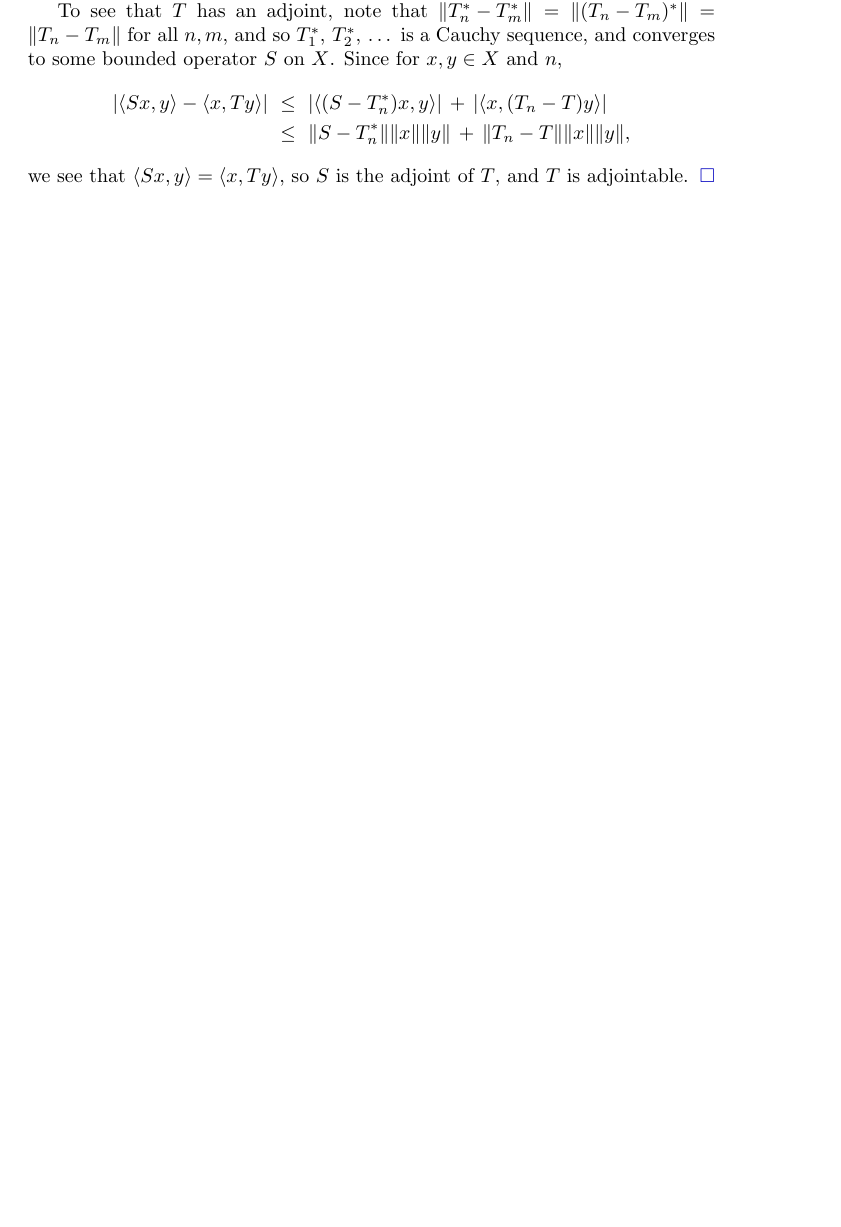
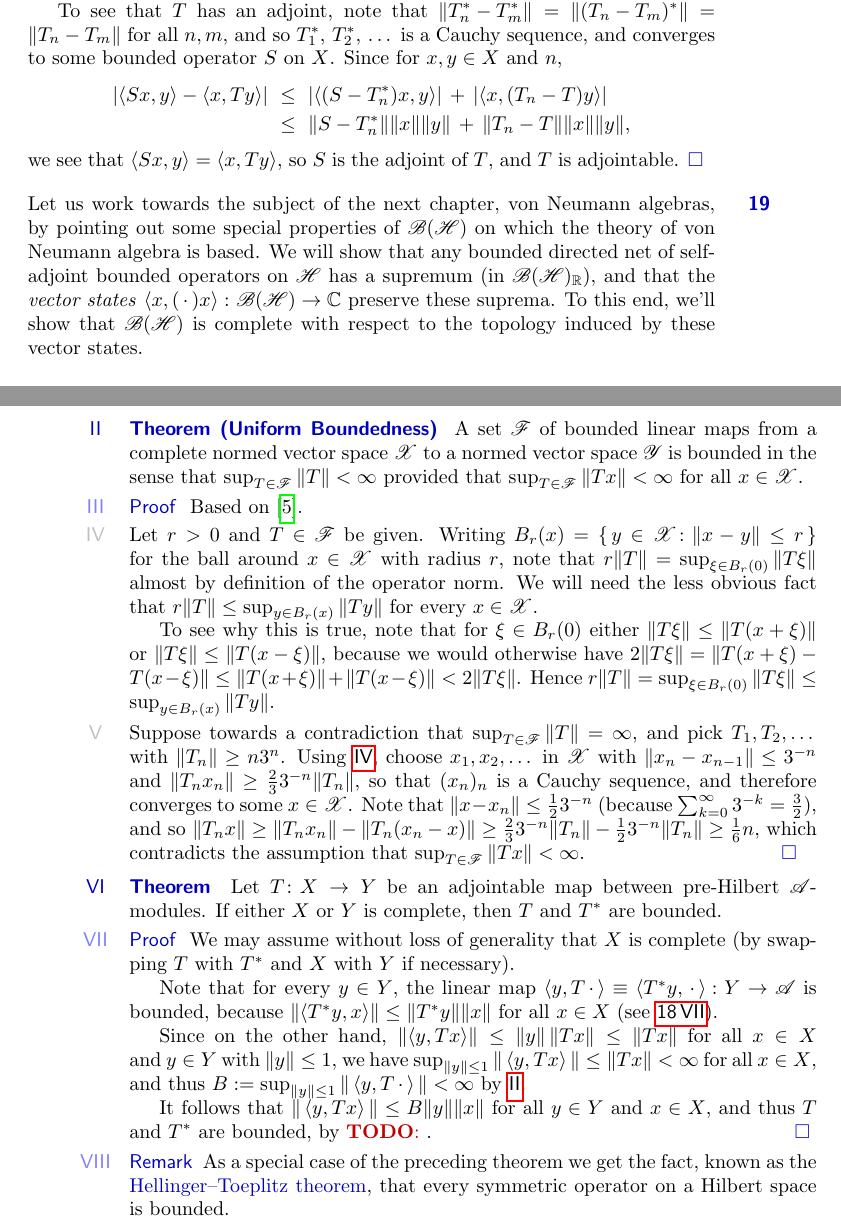
Before and after one commit to westerbaan/theses, a LaTeX thesis (a.tex, which reads common.tex, cstar.tex): part of page 31 of 53 before the commit and two parts of pages 31 and 32 of 53 after it, the two joined at a grey line, cut so that both start at the same text, the shorter picture padded with empty space. Compiled offline with pdfLaTeX.

Commit message:
adds PUB and Hellinger--Toeplitz, closes #15

```diff
--- a/common.tex
+++ b/common.tex
@@ -64,6 +64,7 @@
 \newcommand{\scrC}{\mathscr{C}}
 \newcommand{\scrD}{\mathscr{D}}
 \newcommand{\scrH}{\mathscr{H}}
+\newcommand{\scrF}{\mathscr{F}}
 \newcommand{\scrK}{\mathscr{K}}
 \newcommand{\scrS}{\mathscr{S}}
 \newcommand{\scrX}{\mathscr{X}}
--- a/cstar.tex
+++ b/cstar.tex
@@ -3343,4 +3343,114 @@ and~$T$ is adjointable.
 \end{point}
 \end{point}
 \end{parsec}
+\begin{parsec}%
+\begin{point}%
+Let us work towards
+the subject of the next chapter, von Neumann algebras,
+by pointing out some special properties
+of~$\scrB(\scrH)$
+on which the theory of von Neumann algebra is based.
+We will show that any bounded directed net
+of self-adjoint bounded operators on~$\scrH$
+has a supremum (in~$\Real{\scrB(\scrH)}$),
+and that the \emph{vector states}
+$\left<x,(\,\cdot\,)x\right>\colon \scrB(\scrH)\to\C$
+preserve these suprema.
+To this end,
+we'll show that~$\scrB(\scrH)$ is complete
+with respect to the topology induced by these vector states.
+\end{point}
+\begin{point}[pub]{Theorem (Uniform Boundedness)}%
+A set~$\scrF$ of bounded linear maps
+from a complete normed vector space~$\scrX$
+to a normed vector space~$\scrY$
+is bounded
+in the sense that $\sup_{T\in \scrF} \|T\|<\infty$
+provided that
+ $\sup_{T\in \scrF} \|Tx\|<\infty$
+ for all~$x\in \scrX$.
+\begin{point}{Proof}%
+Based on~\cite{sokal}.
+\begin{point}[sokal-lemma]%
+Let $r>0$ and~$T\in\scrF$ be given.
+Writing~$B_r(x)=\{\,y\in\scrX\colon \|x-y\|\leq r\,\}$
+for the ball around~$x\in\scrX$ with radius~$r$,
+note that $r\|T\|=\sup_{\xi\in B_r(0)} \|T \xi\|$
+almost by definition of the operator norm.
+We will need the less obvious fact
+that $r\|T\|\leq \sup_{y\in B_r(x)}\|T y\|$
+for every~$x\in \scrX$.
+
+To see why this is true,
+note that for~$\xi\in B_r(0)$
+either $\|T\xi\|\leq \|T(x+\xi)\|$
+or $\|T\xi\|\leq \|T(x-\xi)\|$,
+because we would otherwise have
+$2\|T\xi\| = \|T(x+\xi)-T(x-\xi)\|
+\leq \|T(x+\xi)\|+\|T(x-\xi)\|<2\|T\xi\|$.
+Hence
+$r\|T\|=\sup_{\xi\in B_r(0)} \|T\xi\|\leq
+\sup_{y\in B_r(x)} \|Ty\|$.
+\end{point}
+\begin{point}%
+Suppose towards a contradiction
+that $\sup_{T\in\scrF}\|T\|=\infty$,
+and pick~$T_1,T_2,\dotsc$ with $\|T_n\|\geq n3^{n}$.
+Using~\sref{sokal-lemma},
+choose $x_1,x_2,\dotsc$ in~$\scrX$
+with $\|x_{n}-x_{n-1}\|\leq 3^{-n}$
+and~$\|T_{n} x_{n}\|\geq \frac{2}{3}3^{-n}\|T_{n}\|$,
+so that~$(x_n)_n$ is a Cauchy sequence,
+and therefore converges to some
+$x\in\scrX$.
+Note that~$\|x-x_n\|\leq \frac{1}{2}3^{-n}$
+(because $\sum_{k=0}^\infty 3^{-k}=\frac{3}{2}$),
+and so $\|T_n x\|\geq  \|T_nx_n\| - \|T_n(x_n-x)\|
+\geq \frac{2}{3}3^{-n}\|T_n\|-\frac{1}{2}3^{-n}\|T_n\|
+\geq \frac{1}{6}n$,
+which contradicts
+the assumption that $\sup_{T\in \scrF} \|Tx\| <\infty$.\qed
+\end{point}
+\end{point}
+\end{point}
+\begin{point}{Theorem}%
+Let~$T\colon X\to Y$ be an adjointable map
+between pre-Hilbert $\scrA$-modules.
+If either~$X$ or~$Y$ is complete,
+then~$T$ and~$T^*$ are bounded.
+\begin{point}{Proof}%
+We may assume without loss of generality
+that~$X$ is complete (by swapping~$T$ with~$T^*$
+and~$X$ with~$Y$ if necessary).
+
+Note that for every~$y\in Y$,
+the linear map $\left<y,T\,\cdot\,\right>\equiv
+\left<T^*y,\,\cdot\,\right>\colon Y\to \scrA$
+is bounded,
+because $\left\|\left<T^*y,x\right>\right\| \leq \|T^*y\|\|x\|$
+for all~$x\in X$ (see~\sref{chilb-cs}).
+
+Since
+on the other hand,
+$\left\|\left<y,Tx\right>\right\|
+\leq \|y\|\,\|Tx\|\leq \|Tx\|$
+for all~$x\in X$ and~$y\in Y$ with $\|y\|\leq 1$,
+we have $\sup_{\|y\|\leq 1} \|\left<y,Tx\right>\| \leq \|Tx\|<\infty$
+for all~$x\in X$,
+and thus $B:=\sup_{\|y\|\leq 1} \|\left<y,T\,\cdot\,\right>\|<\infty$
+by~\sref{pub}.
+
+It follows that~$\|\left<y,Tx\right>\|\leq B\|y\|\|x\|$
+for all~$y\in Y$ and~$x\in X$,
+and thus~$T$ and~$T^*$ are bounded, by~\TODO{}.\qed
+\end{point}
+\begin{point}{Remark}%
+As a special case of the preceding theorem
+we get the fact,
+known as the \Define{Hellinger--Toeplitz theorem},
+that every symmetric
+operator on a Hilbert space is bounded.
+\end{point}
+\end{point}
+\end{parsec}
 \end{document}
```
Also changed, not shown: main.bib (+11 -0 lines), cstar.tex (2 more changed lines).
